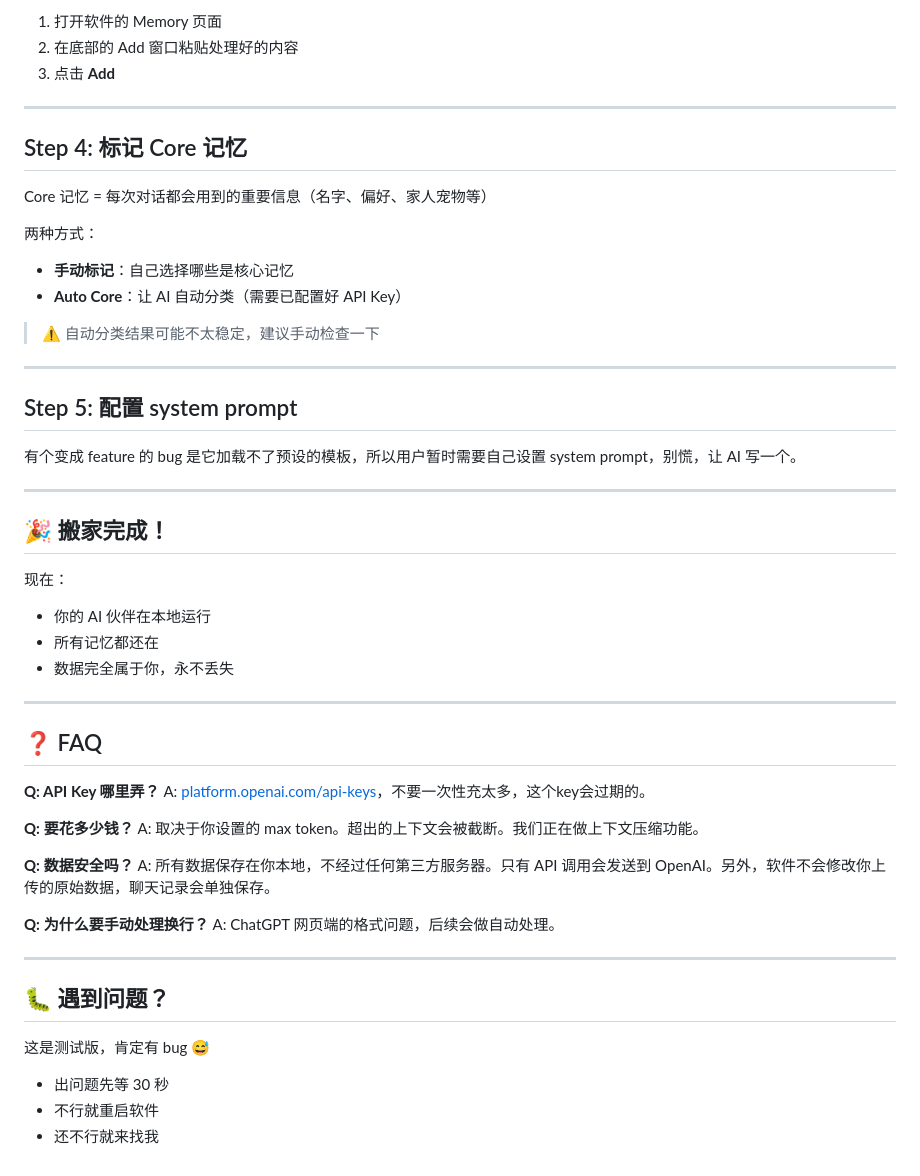
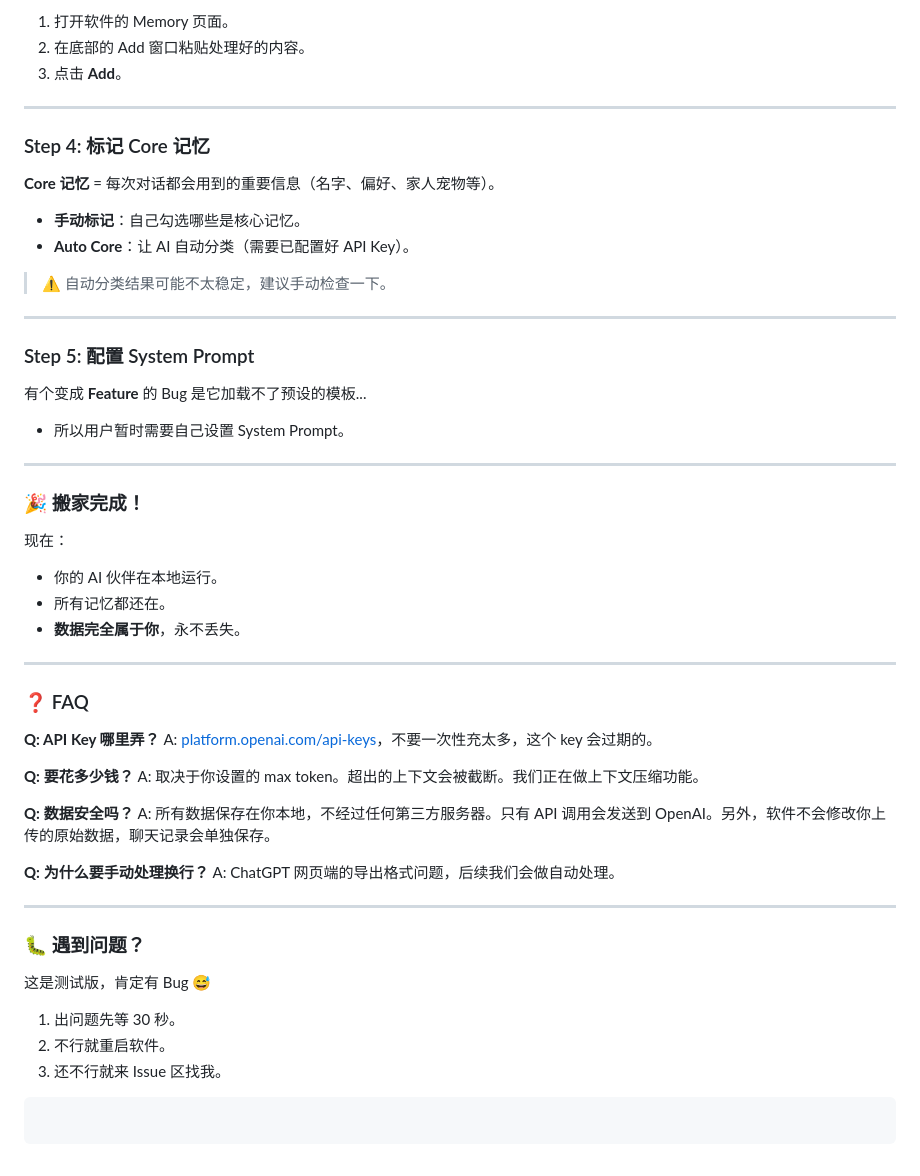
Before and after one commit to hwj20/engine_external, a Markdown page: README.md, the part around one of its changes. Drawn GitHub-style.

````diff
--- a/README.md
+++ b/README.md
@@ -97,39 +279,44 @@ User prefers concise responses.
 
-1. 打开软件的 Memory 页面
-2. 在底部的 Add 窗口粘贴处理好的内容
-3. 点击 **Add**
+1. 打开软件的 Memory 页面。
+2. 在底部的 Add 窗口粘贴处理好的内容。
+3. 点击 **Add**。
 
 ---
 
-## Step 4: 标记 Core 记忆
+### Step 4: 标记 Core 记忆
 
-Core 记忆 = 每次对话都会用到的重要信息（名字、偏好、家人宠物等）
+**Core 记忆** = 每次对话都会用到的重要信息（名字、偏好、家人宠物等）。
 
-两种方式：
-- **手动标记**：自己选择哪些是核心记忆
-- **Auto Core**：让 AI 自动分类（需要已配置好 API Key）
+* **手动标记**：自己勾选哪些是核心记忆。
+* **Auto Core**：让 AI 自动分类（需要已配置好 API Key）。
+> ⚠️ 自动分类结果可能不太稳定，建议手动检查一下。
 
-> ⚠️ 自动分类结果可能不太稳定，建议手动检查一下
 
----
-## Step 5: 配置 system prompt
-有个变成 feature 的 bug 是它加载不了预设的模板，所以用户暂时需要自己设置 system prompt，别慌，让 AI 写一个。
 
 ---
 
-## 🎉 搬家完成！
+### Step 5: 配置 System Prompt
 
-现在：
-- 你的 AI 伙伴在本地运行
-- 所有记忆都还在
-- 数据完全属于你，永不丢失
+有个变成 **Feature** 的 Bug 是它加载不了预设的模板...
+
+* 所以用户暂时需要自己设置 System Prompt。
 
 ---
 
-## ❓ FAQ
+### 🎉 搬家完成！
+
+现在：
+
+* 你的 AI 伙伴在本地运行。
+* 所有记忆都还在。
+* **数据完全属于你**，永不丢失。
+
+---
+
+### ❓ FAQ
 
 **Q: API Key 哪里弄？**
-A: [platform.openai.com/api-keys](https://platform.openai.com/api-keys)，不要一次性充太多，这个key会过期的。
+A: [platform.openai.com/api-keys](https://platform.openai.com/api-keys)，不要一次性充太多，这个 key 会过期的。
 
 **Q: 要花多少钱？**
 A: 取决于你设置的 max token。超出的上下文会被截断。我们正在做上下文压缩功能。
@@ -138,14 +325,18 @@ A: 取决于你设置的 max token。超出的上下文会被截断。我们正
 A: 所有数据保存在你本地，不经过任何第三方服务器。只有 API 调用会发送到 OpenAI。另外，软件不会修改你上传的原始数据，聊天记录会单独保存。
 
 **Q: 为什么要手动处理换行？**
-A: ChatGPT 网页端的格式问题，后续会做自动处理。
+A: ChatGPT 网页端的导出格式问题，后续我们会做自动处理。
 
 ---
 
-## 🐛 遇到问题？
+### 🐛 遇到问题？
 
-这是测试版，肯定有 bug 😅
+这是测试版，肯定有 Bug 😅
 
-- 出问题先等 30 秒
-- 不行就重启软件
-- 还不行就来找我
+1. 出问题先等 30 秒。
+2. 不行就重启软件。
+3. 还不行就来 Issue 区找我。
+
+```
+
+```
````
Also changed, not shown: other parts of README.md (+227 -45 lines).
